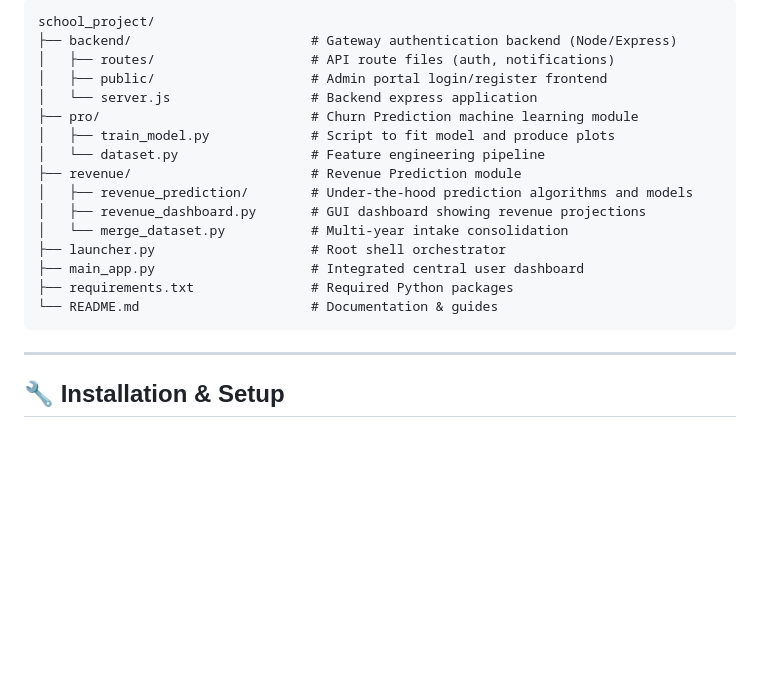
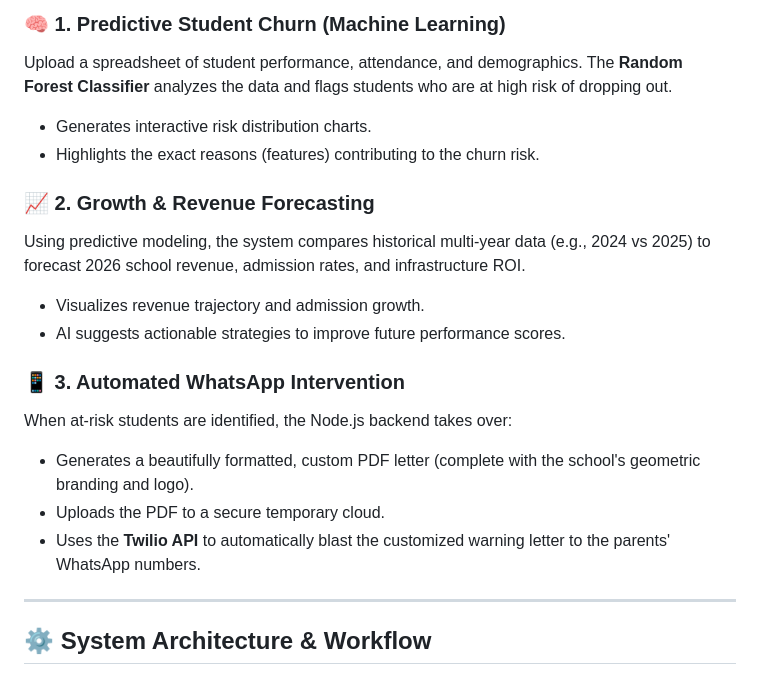
Before and after one commit to KOTHAVIVEK55/Churn-Prediction-Intervention, a Markdown page: README.md, the part around one of its changes. Rendered like a GitHub page; blank space fills up the shorter version.

````diff
--- a/README.md
+++ b/README.md
@@ -45,24 +19,21 @@ Models future student enrollment intakes and predicts institution revenue dynami
 
-```directory
-school_project/
-├── backend/                       # Gateway authentication backend (Node/Express)
-│   ├── routes/                    # API route files (auth, notifications)
-│   ├── public/                    # Admin portal login/register frontend
-│   └── server.js                  # Backend express application
-├── pro/                           # Churn Prediction machine learning module
-│   ├── train_model.py             # Script to fit model and produce plots
-│   └── dataset.py                 # Feature engineering pipeline
-├── revenue/                       # Revenue Prediction module
-│   ├── revenue_prediction/        # Under-the-hood prediction algorithms and models
-│   ├── revenue_dashboard.py       # GUI dashboard showing revenue projections
-│   └── merge_dataset.py           # Multi-year intake consolidation
-├── launcher.py                    # Root shell orchestrator
-├── main_app.py                    # Integrated central user dashboard
-├── requirements.txt               # Required Python packages
-└── README.md                      # Documentation & guides
-```
+### 🧠 1. Predictive Student Churn (Machine Learning)
+Upload a spreadsheet of student performance, attendance, and demographics. The **Random Forest Classifier** analyzes the data and flags students who are at high risk of dropping out.
+* Generates interactive risk distribution charts.
+* Highlights the exact reasons (features) contributing to the churn risk.
+
+### 📈 2. Growth & Revenue Forecasting
+Using predictive modeling, the system compares historical multi-year data (e.g., 2024 vs 2025) to forecast 2026 school revenue, admission rates, and infrastructure ROI.
+* Visualizes revenue trajectory and admission growth.
+* AI suggests actionable strategies to improve future performance scores.
+
+### 📱 3. Automated WhatsApp Intervention
+When at-risk students are identified, the Node.js backend takes over:
+* Generates a beautifully formatted, custom PDF letter (complete with the school's geometric branding and logo).
+* Uploads the PDF to a secure temporary cloud.
+* Uses the **Twilio API** to automatically blast the customized warning letter to the parents' WhatsApp numbers.
 
 ---
 
-## 🔧 Installation & Setup
+## ⚙️ System Architecture & Workflow
 
````
Also changed, not shown: other parts of README.md (+75 -50 lines).
